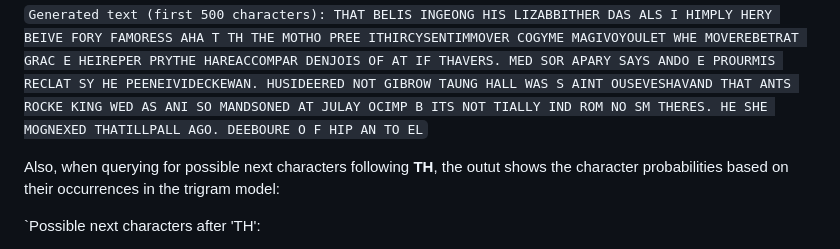
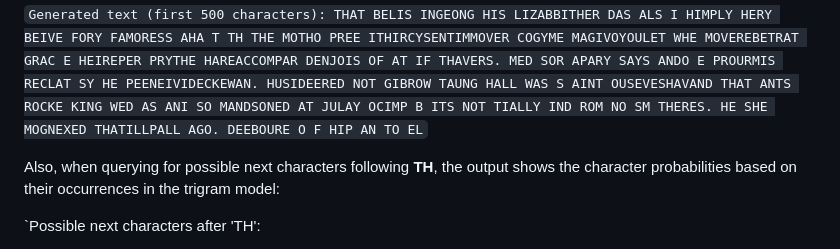
Before and after one commit to JamesDoonan1/emerging-technologies, a Markdown page: README.md, the part around the change. GitHub-like rendering.

```diff
--- a/README.md
+++ b/README.md
@@ -162,7 +162,7 @@ AINT OUSEVESHAVAND THAT ANTS ROCKE KING WED AS ANI SO MANDSONED AT JULAY OCIMP B
 ITS NOT TIALLY IND ROM NO SM THERES. HE SHE MOGNEXED THATILLPALL AGO. DEEBOURE O
 F HIP AN TO EL`
 
-Also, when querying for possible next characters following **TH**, the outut shows the character probabilities based on their occurrences in the trigram model:
+Also, when querying for possible next characters following **TH**, the output shows the character probabilities based on their occurrences in the trigram model:
 
 `Possible next characters after 'TH':
 
```
